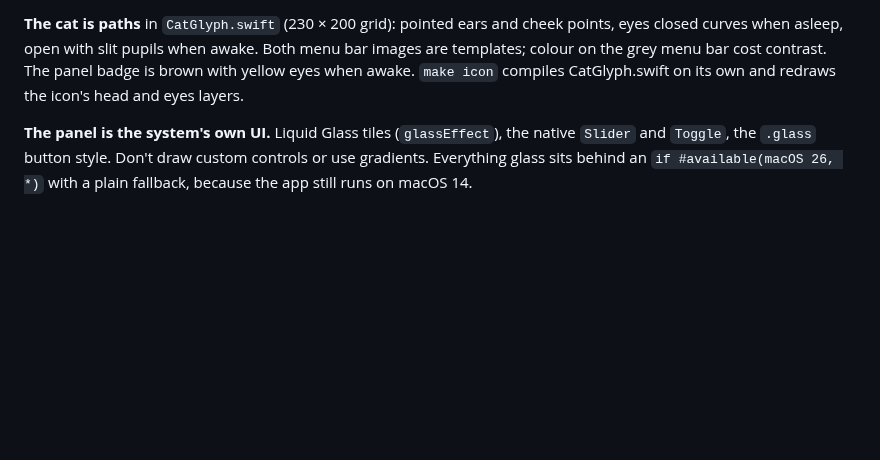
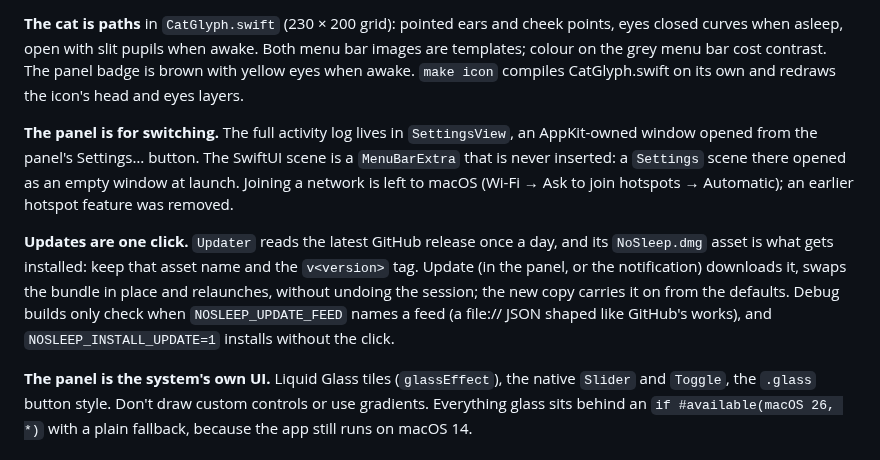
Before and after one commit to intuito-studio/nosleep, a Markdown page: CLAUDE.md, the part around the change. Rendered like a GitHub page; blank space fills up the shorter version.

```diff
--- a/CLAUDE.md
+++ b/CLAUDE.md
@@ -77,6 +77,21 @@ menu bar images are templates; colour on the grey menu bar cost contrast. The
 panel badge is brown with yellow eyes when awake. `make icon` compiles
 CatGlyph.swift on its own and redraws the icon's head and eyes layers.
 
+**The panel is for switching.** The full activity log lives in
+`SettingsView`, an AppKit-owned window opened from the panel's Settings…
+button. The SwiftUI scene is a `MenuBarExtra` that is never inserted: a
+`Settings` scene there opened as an empty window at launch. Joining a network
+is left to macOS (Wi-Fi → Ask to join hotspots → Automatic); an earlier
+hotspot feature was removed.
+
+**Updates are one click.** `Updater` reads the latest GitHub release once a
+day, and its `NoSleep.dmg` asset is what gets installed: keep that asset name
+and the `v<version>` tag. Update (in the panel, or the notification) downloads
+it, swaps the bundle in place and relaunches, without undoing the session; the
+new copy carries it on from the defaults. Debug builds only check when
+`NOSLEEP_UPDATE_FEED` names a feed (a file:// JSON shaped like GitHub's works),
+and `NOSLEEP_INSTALL_UPDATE=1` installs without the click.
+
 **The panel is the system's own UI.** Liquid Glass tiles (`glassEffect`), the
 native `Slider` and `Toggle`, the `.glass` button style. Don't draw custom
 controls or use gradients. Everything glass sits behind an `if #available(macOS 26, *)`
```
Also changed, not shown: README.md (+13 -9 lines), docs/panel-dark.png, docs/panel-light.png, 10 other files.
